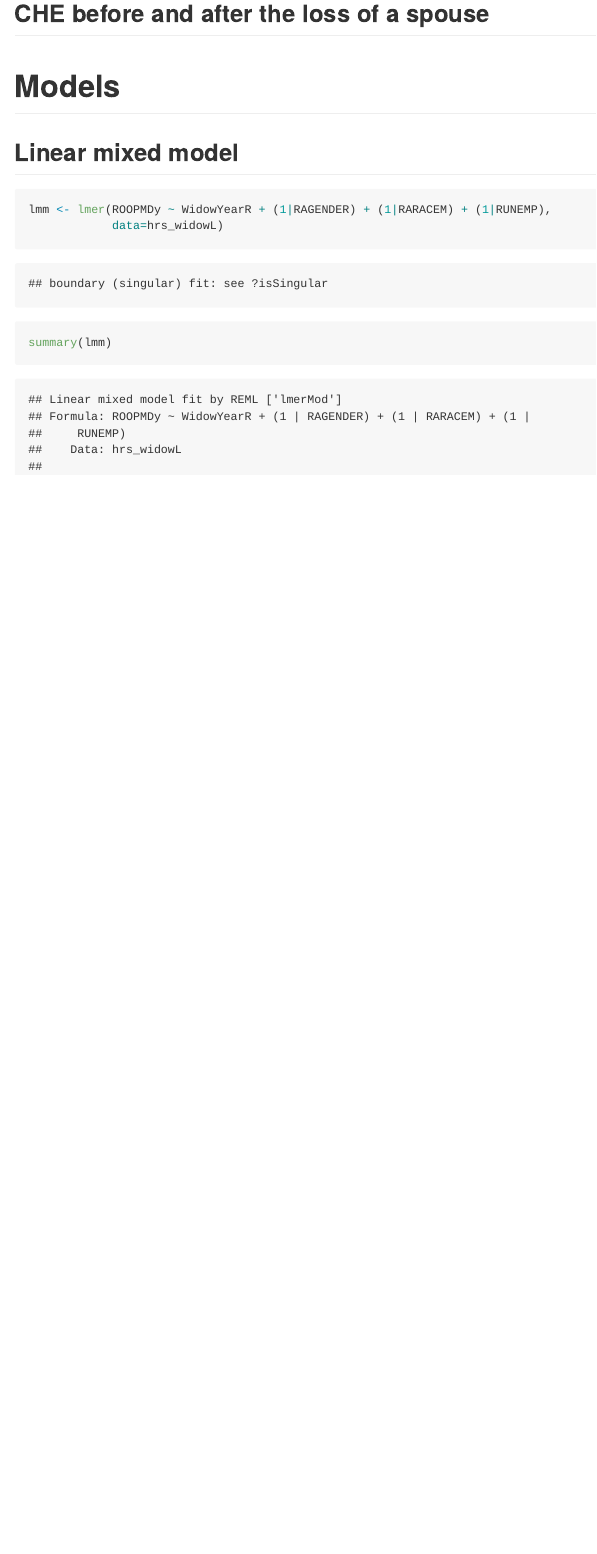
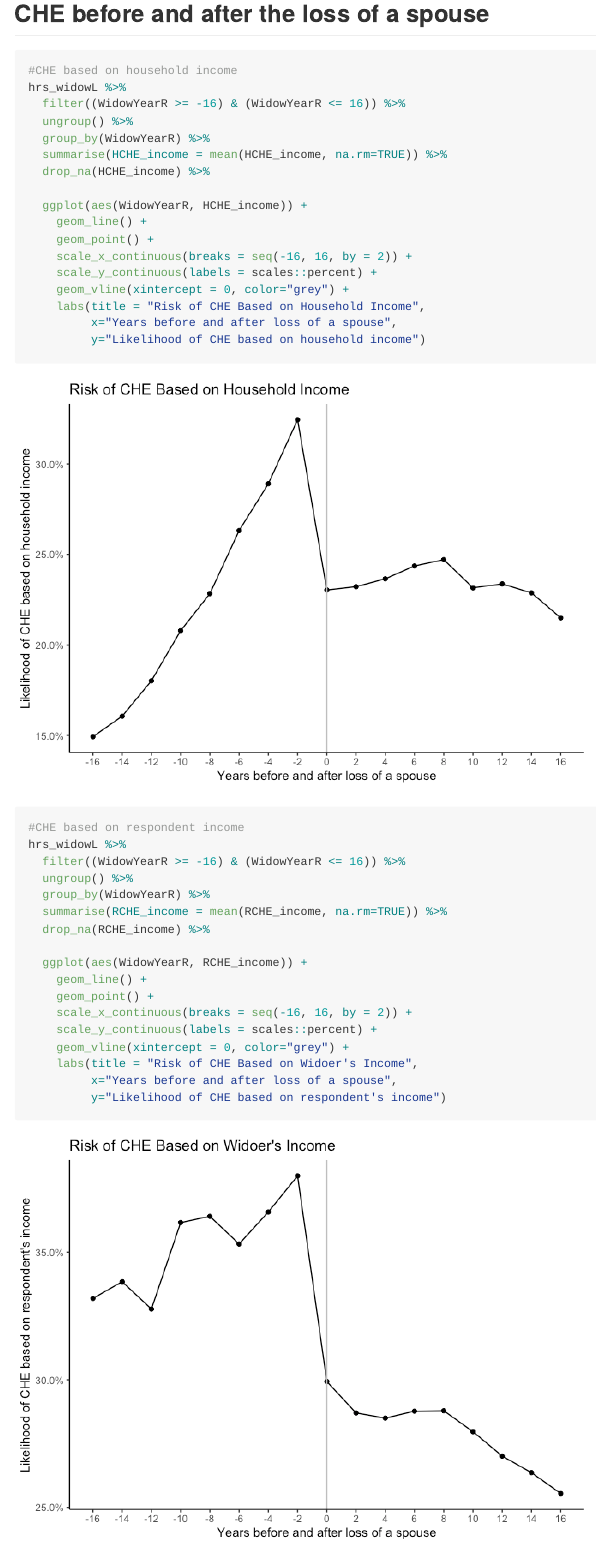
Before and after one commit to EggmanWalrus/HRS, an R Markdown document (data_preparation.Rmd): the page in a window 1100 px wide, from 8620 px down before the commit and from 8670 px down after it, so that both start at the same text. The pictures show the output file data_preparation.md that the author committed with the source, drawn offline in the style of GitHub.

Commit message:
Add graphs of CHE

````diff
--- a/data_preparation.Rmd
+++ b/data_preparation.Rmd
@@ -329,7 +329,7 @@ hrs_widowL <- hrs_widowL %>%
 hrs_widowL <- hrs_widowL %>%
   rowwise() %>%
   mutate(RRatio = ROOPMDy / RITOT,
-         HRatio = sum(ROOPMDy, SOOPMDy, na.rm = TRUE) / sum(RITOT, SITOT, na.rm = TRUE))
+         HRatio = sum(ROOPMDy, SOOPMDy, na.rm = TRUE) / HITOT)
 
 hrs_widowL$HRatio[is.na(hrs_widowL$ROOPMDy) & is.na(hrs_widowL$SOOPMDy)] <- NA
 
@@ -338,9 +338,11 @@ hrs_widowL <- hrs_widowL %>%
   mutate(RCHE_income = cut(RRatio,
                            breaks = c(-Inf, 0.1, Inf),
                            labels = c(0, 1)),
+         RCHE_income = as.numeric(as.character(RCHE_income)),
          HCHE_income = cut(HRatio,
                            breaks = c(-Inf, 0.1, Inf),
-                           labels = c(0, 1)))
+                           labels = c(0, 1)),
+         HCHE_income = as.numeric(as.character(HCHE_income)))
 ```
 
 ```{r}
@@ -350,7 +352,8 @@ hrs_widowL <- hrs_widowL %>%
   mutate(HRatioC = sum(ROOPMDy, SOOPMDy, na.rm = TRUE) / HCTOTC,
          HCHE_C = cut(HRatioC,
                       breaks = c(-Inf, 0.1, Inf),
-                      labels = c(0, 1)))
+                      labels = c(0, 1)),
+         HCHE_C = as.numeric(as.character(HCHE_C)))
 ```
 
 # Descriptive Analysis
@@ -360,14 +363,17 @@ hrs_widowL <- hrs_widowL %>%
 ```{r, warning=FALSE, message=FALSE, echo=FALSE}
 #Distribution of health expenditure before and after the loss of a spouse
 hrs_widowL %>%
+  filter((WidowYearR >= -16) & (WidowYearR <= 16)) %>%
   ggplot(aes(as.factor(WidowYearR), log(ROOPMDy))) +
     geom_boxplot(outlier.alpha = 0.1) +
     geom_jitter(size = 0.1, alpha = 0.2) +
-    labs(x="Years before and after loss of a spouse",
+    labs(title = "Distribution of Health Expenditure",
+         x="Years before and after loss of a spouse",
          y="Yearly OOP medical expenditure, log, inflation-adjusted")
 
 #Health expenditure before and after the loss of a spouse
 hrs_widowL %>%
+  filter((WidowYearR >= -16) & (WidowYearR <= 16)) %>%
   group_by(WidowYearR) %>%
   summarise(ROOPMDa = mean(ROOPMDy, na.rm=TRUE)) %>%
   drop_na(ROOPMDa) %>%
@@ -375,15 +381,17 @@ hrs_widowL %>%
   ggplot(aes(WidowYearR, ROOPMDa)) +
     geom_line() +
     geom_point() +
-    scale_x_continuous(breaks = seq(-24, 24, by = 2)) +
+    scale_x_continuous(breaks = seq(-16, 16, by = 2)) +
     scale_y_continuous(limits = c(0, NA),
                        expand = expansion(mult = c(0, 0.1))) +
     geom_vline(xintercept = 0, color="grey") +
-    labs(x="Years before and after loss of a spouse",
+    labs(title = "Health Expenditure Before and After the Loss of a Spouse",
+         x="Years before and after loss of a spouse",
          y="Yearly OOP medical expenditure, inflation adjusted")
 
 #Health expenditure before and after the loss of a spouse, male and female
 hrs_widowL %>%
+  filter((WidowYearR >= -16) & (WidowYearR <= 16)) %>%
   group_by(WidowYearR, RAGENDER) %>%
   summarise(ROOPMDa = mean(ROOPMDy, na.rm=TRUE)) %>%
   drop_na(ROOPMDa) %>%
@@ -393,16 +401,51 @@ hrs_widowL %>%
   ggplot(aes(WidowYearR, ROOPMDa)) +
     geom_line() +
     geom_point() +
-    scale_x_continuous(breaks = seq(-22, 26, by = 4)) +
+    scale_x_continuous(breaks = seq(-16, 16, by = 2)) +
     scale_y_continuous(limits = c(0, NA),
                        expand = expansion(mult = c(0, 0.1))) +
     geom_vline(xintercept = 0, color="grey") +
-    labs(x="Years before and after loss of a spouse",
+    labs(title = "Health Expenditure Before and After the Loss of a Spouse, by gender",
+         x="Years before and after loss of a spouse",
          y="Yearly OOP medical expenditure, inflation adjusted") +
     facet_wrap(~RAGENDER)
 ```
 
 ## CHE before and after the loss of a spouse
 
-```{r}
+```{r, warning=F, message=F}
+#CHE based on household income
+hrs_widowL %>%
+  filter((WidowYearR >= -16) & (WidowYearR <= 16)) %>%
+  ungroup() %>%
+  group_by(WidowYearR) %>%
+  summarise(HCHE_income = mean(HCHE_income, na.rm=TRUE)) %>%
+  drop_na(HCHE_income) %>%
 
+  ggplot(aes(WidowYearR, HCHE_income)) +
+    geom_line() +
+    geom_point() +
+    scale_x_continuous(breaks = seq(-16, 16, by = 2)) +
+    scale_y_continuous(labels = scales::percent) +
+    geom_vline(xintercept = 0, color="grey") +
+    labs(title = "Risk of CHE Based on Household Income",
+         x="Years before and after loss of a spouse",
+         y="Likelihood of CHE based on household income")
+
+#CHE based on respondent income
+hrs_widowL %>%
+  filter((WidowYearR >= -16) & (WidowYearR <= 16)) %>%
+  ungroup() %>%
+  group_by(WidowYearR) %>%
+  summarise(RCHE_income = mean(RCHE_income, na.rm=TRUE)) %>%
+  drop_na(RCHE_income) %>%
+
+  ggplot(aes(WidowYearR, RCHE_income)) +
+    geom_line() +
+    geom_point() +
+    scale_x_continuous(breaks = seq(-16, 16, by = 2)) +
+    scale_y_continuous(labels = scales::percent) +
+    geom_vline(xintercept = 0, color="grey") +
+    labs(title = "Risk of CHE Based on Widoer's Income",
+         x="Years before and after loss of a spouse",
+         y="Likelihood of CHE based on respondent's income")
@@ -413,7 +495,7 @@ hrs_widowL %>%
 ## Linear mixed model
 
 ```{r}
-lmm <- lmer(ROOPMDy ~ WidowYearR + (1|RAGENDER) + (1|RARACEM) + (1|RUNEMP),
+lmm <- lmer(RCHE_income ~ WidowYearR + (1|RAGENDER) + (1|RARACEM) + (1|RUNEMP),
             data=hrs_widowL)
 summary(lmm)
 Anova(lmm)
````
Also changed, not shown: data_preparation.md, data_preparation_files/figure-gfm/unnamed-chunk-14-1.png, data_preparation_files/figure-gfm/unnamed-chunk-14-2.png, data_preparation_files/figure-gfm/unnamed-chunk-14-3.png, data_preparation_files/figure-gfm/unnamed-chunk-15-1.png (added), data_preparation_files/figure-gfm/unnamed-chunk-15-2.png (added), data_preparation_files/figure-gfm/unnamed-chunk-15-3.png (added), data_preparation_files/figure-gfm/unnamed-chunk-15-4.png (added), data_preparation.Rmd (39 more changed lines).
